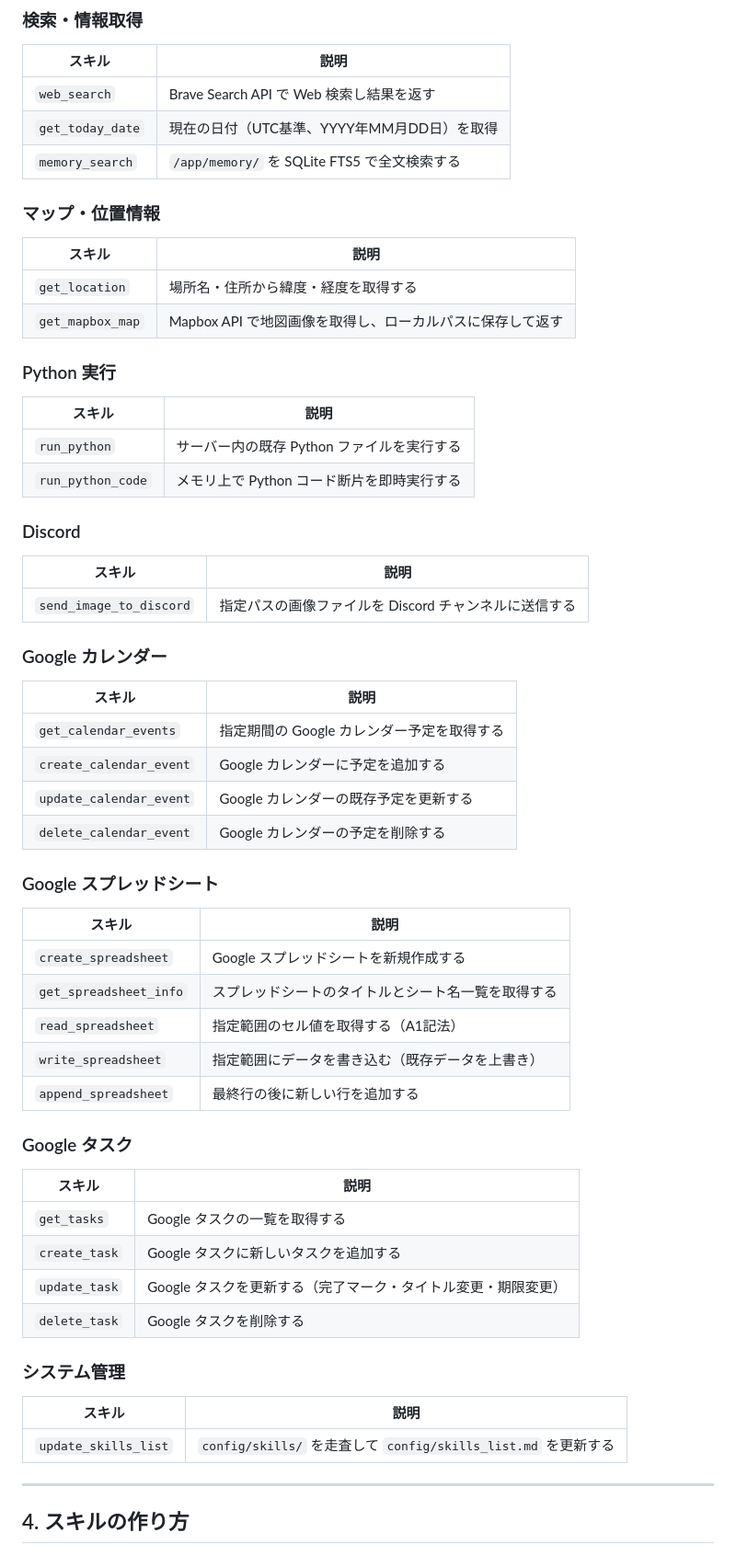
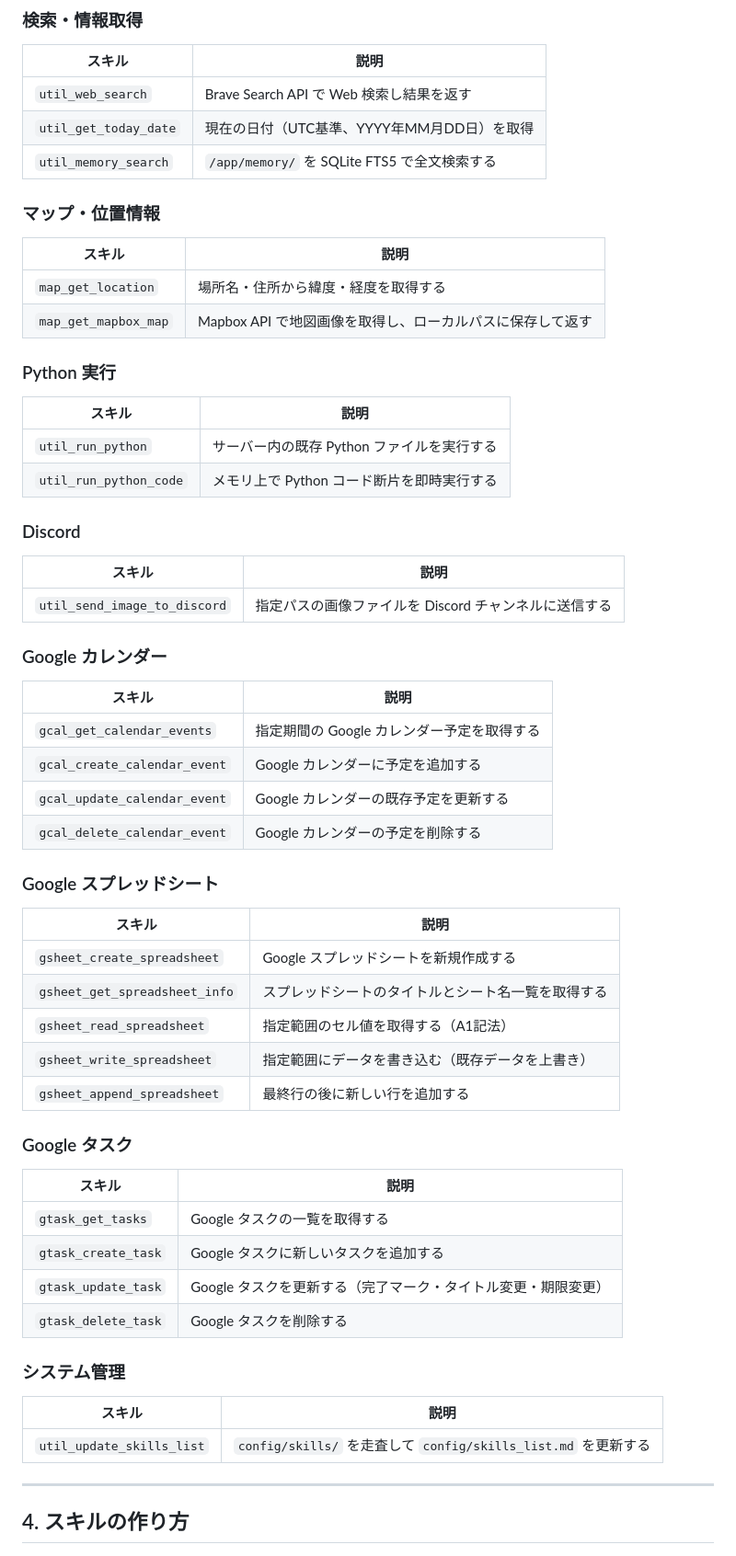
Before and after one commit to Nishina-N/voxclaw, a Markdown page: docs/skills.md, the part around the change. Shown at 92% size. Rendered like a GitHub page.

```diff
--- a/docs/skills.md
+++ b/docs/skills.md
@@ -48,63 +48,63 @@
 
 | スキル | 説明 |
 |---|---|
-| `web_search` | Brave Search API で Web 検索し結果を返す |
-| `get_today_date` | 現在の日付（UTC基準、YYYY年MM月DD日）を取得 |
-| `memory_search` | `/app/memory/` を SQLite FTS5 で全文検索する |
+| `util_web_search` | Brave Search API で Web 検索し結果を返す |
+| `util_get_today_date` | 現在の日付（UTC基準、YYYY年MM月DD日）を取得 |
+| `util_memory_search` | `/app/memory/` を SQLite FTS5 で全文検索する |
 
 ### マップ・位置情報
 
 | スキル | 説明 |
 |---|---|
-| `get_location` | 場所名・住所から緯度・経度を取得する |
-| `get_mapbox_map` | Mapbox API で地図画像を取得し、ローカルパスに保存して返す |
+| `map_get_location` | 場所名・住所から緯度・経度を取得する |
+| `map_get_mapbox_map` | Mapbox API で地図画像を取得し、ローカルパスに保存して返す |
 
 ### Python 実行
 
 | スキル | 説明 |
 |---|---|
-| `run_python` | サーバー内の既存 Python ファイルを実行する |
-| `run_python_code` | メモリ上で Python コード断片を即時実行する |
+| `util_run_python` | サーバー内の既存 Python ファイルを実行する |
+| `util_run_python_code` | メモリ上で Python コード断片を即時実行する |
 
 ### Discord
 
 | スキル | 説明 |
 |---|---|
-| `send_image_to_discord` | 指定パスの画像ファイルを Discord チャンネルに送信する |
+| `util_send_image_to_discord` | 指定パスの画像ファイルを Discord チャンネルに送信する |
 
 ### Google カレンダー
 
 | スキル | 説明 |
 |---|---|
-| `get_calendar_events` | 指定期間の Google カレンダー予定を取得する |
-| `create_calendar_event` | Google カレンダーに予定を追加する |
-| `update_calendar_event` | Google カレンダーの既存予定を更新する |
-| `delete_calendar_event` | Google カレンダーの予定を削除する |
+| `gcal_get_calendar_events` | 指定期間の Google カレンダー予定を取得する |
+| `gcal_create_calendar_event` | Google カレンダーに予定を追加する |
+| `gcal_update_calendar_event` | Google カレンダーの既存予定を更新する |
+| `gcal_delete_calendar_event` | Google カレンダーの予定を削除する |
 
 ### Google スプレッドシート
 
 | スキル | 説明 |
 |---|---|
-| `create_spreadsheet` | Google スプレッドシートを新規作成する |
-| `get_spreadsheet_info` | スプレッドシートのタイトルとシート名一覧を取得する |
-| `read_spreadsheet` | 指定範囲のセル値を取得する（A1記法） |
-| `write_spreadsheet` | 指定範囲にデータを書き込む（既存データを上書き） |
-| `append_spreadsheet` | 最終行の後に新しい行を追加する |
+| `gsheet_create_spreadsheet` | Google スプレッドシートを新規作成する |
+| `gsheet_get_spreadsheet_info` | スプレッドシートのタイトルとシート名一覧を取得する |
+| `gsheet_read_spreadsheet` | 指定範囲のセル値を取得する（A1記法） |
+| `gsheet_write_spreadsheet` | 指定範囲にデータを書き込む（既存データを上書き） |
+| `gsheet_append_spreadsheet` | 最終行の後に新しい行を追加する |
 
 ### Google タスク
 
 | スキル | 説明 |
 |---|---|
-| `get_tasks` | Google タスクの一覧を取得する |
-| `create_task` | Google タスクに新しいタスクを追加する |
-| `update_task` | Google タスクを更新する（完了マーク・タイトル変更・期限変更） |
-| `delete_task` | Google タスクを削除する |
+| `gtask_get_tasks` | Google タスクの一覧を取得する |
+| `gtask_create_task` | Google タスクに新しいタスクを追加する |
+| `gtask_update_task` | Google タスクを更新する（完了マーク・タイトル変更・期限変更） |
+| `gtask_delete_task` | Google タスクを削除する |
 
 ### システム管理
 
 | スキル | 説明 |
 |---|---|
-| `update_skills_list` | `config/skills/` を走査して `config/skills_list.md` を更新する |
+| `util_update_skills_list` | `config/skills/` を走査して `config/skills_list.md` を更新する |
 
 ---
 
```
Also changed, not shown: config/skills_list.md (+22 -22 lines), docs/skills.en.md (+22 -22 lines).
